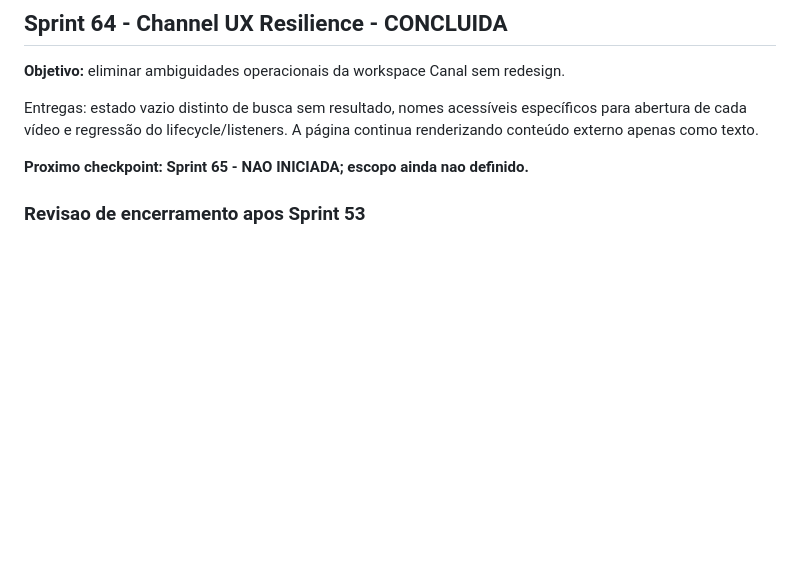
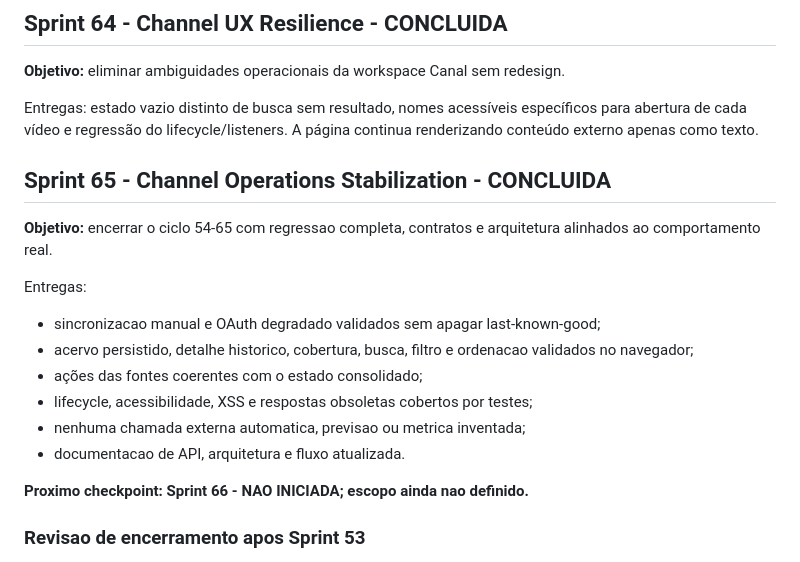
Before and after one commit to JvitorZx/JvitorZ-OS, a Markdown page: docs/07-Roadmap.md, the part around the change. GitHub-like rendering; blank space fills up the shorter version.

```diff
--- a/docs/07-Roadmap.md
+++ b/docs/07-Roadmap.md
@@ -1623,7 +1623,20 @@ Entregas: ordenação local por coleta recente, views observadas ou título; fil
 
 Entregas: estado vazio distinto de busca sem resultado, nomes acessíveis específicos para abertura de cada vídeo e regressão do lifecycle/listeners. A página continua renderizando conteúdo externo apenas como texto.
 
-**Proximo checkpoint: Sprint 65 - NAO INICIADA; escopo ainda nao definido.**
+## Sprint 65 - Channel Operations Stabilization - CONCLUIDA
+
+**Objetivo:** encerrar o ciclo 54-65 com regressao completa, contratos e arquitetura alinhados ao comportamento real.
+
+Entregas:
+
+- sincronizacao manual e OAuth degradado validados sem apagar last-known-good;
+- acervo persistido, detalhe historico, cobertura, busca, filtro e ordenacao validados no navegador;
+- ações das fontes coerentes com o estado consolidado;
+- lifecycle, acessibilidade, XSS e respostas obsoletas cobertos por testes;
+- nenhuma chamada externa automatica, previsao ou metrica inventada;
+- documentacao de API, arquitetura e fluxo atualizada.
+
+**Proximo checkpoint: Sprint 66 - NAO INICIADA; escopo ainda nao definido.**
 
 ### Revisao de encerramento apos Sprint 53
 
```
Also changed, not shown: docs/DATA_FLOW.md (+19 -0 lines), docs/PRODUCT_ARCHITECTURE.md (+6 -0 lines).
